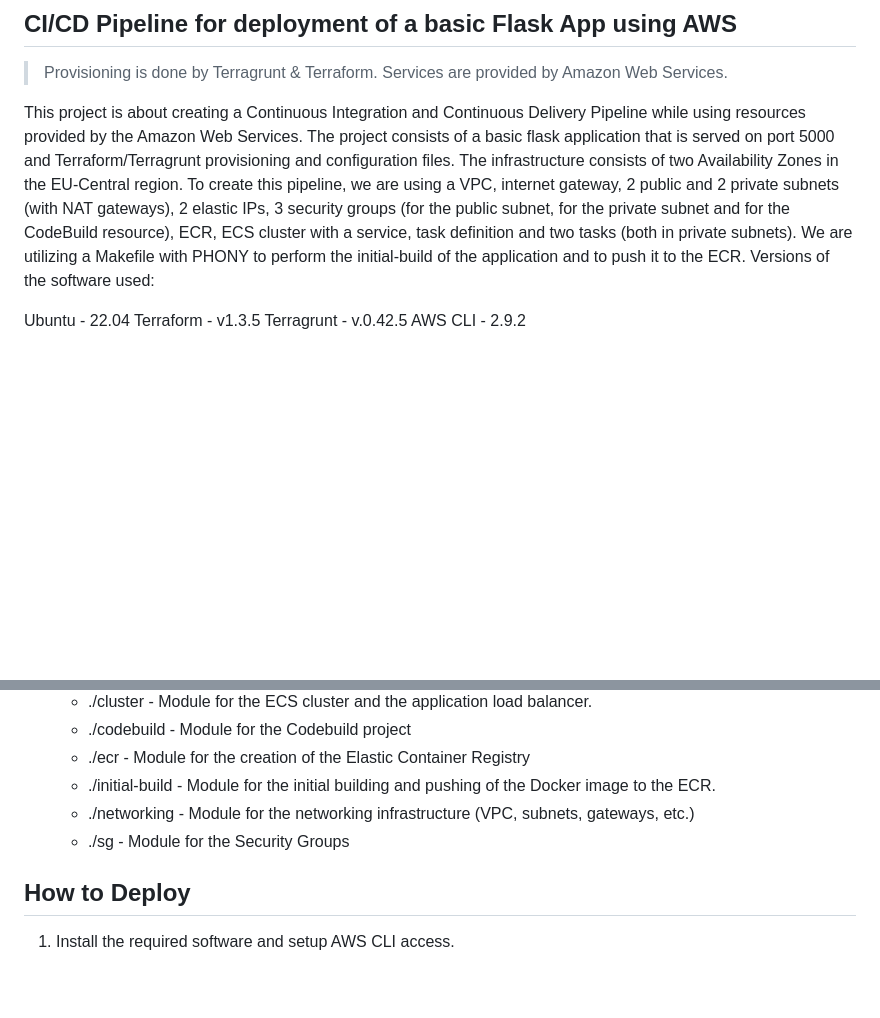
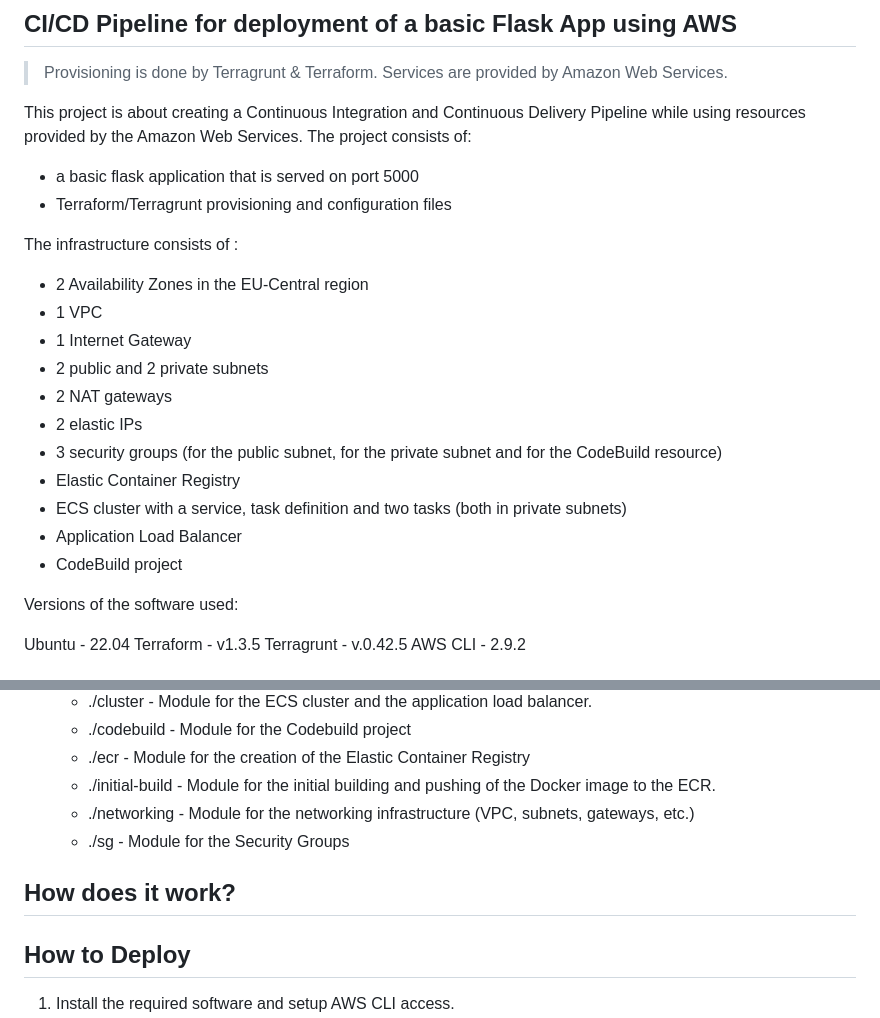
Before and after one commit to stoyandg/demo2, a Markdown page: README.md, 2 parts joined by grey strips. GitHub-like rendering; blank space fills up the shorter version.

```diff
--- a/README.md
+++ b/README.md
@@ -2,7 +2,24 @@
 
 > Provisioning is done by Terragrunt & Terraform. Services are provided by Amazon Web Services.
 
-This project is about creating a Continuous Integration and Continuous Delivery Pipeline while using resources provided by the Amazon Web Services. The project consists of a basic flask application that is served on port 5000 and Terraform/Terragrunt provisioning and configuration files. The infrastructure consists of two Availability Zones in the EU-Central region. To create this pipeline, we are using a VPC, internet gateway, 2 public and 2 private subnets (with NAT gateways), 2 elastic IPs, 3 security groups (for the public subnet, for the private subnet and for the CodeBuild resource), ECR, ECS cluster with a service, task definition and two tasks (both in private subnets). We are utilizing a Makefile with PHONY to perform the initial-build of the application and to push it to the ECR.
+This project is about creating a Continuous Integration and Continuous Delivery Pipeline while using resources provided by the Amazon Web Services.
+The project consists of:
+ - a basic flask application that is served on port 5000
+ - Terraform/Terragrunt provisioning and configuration files
+
+The infrastructure consists of :
+- 2 Availability Zones in the EU-Central region
+- 1 VPC
+- 1 Internet Gateway
+- 2 public and 2 private subnets
+- 2 NAT gateways
+- 2 elastic IPs
+- 3 security groups (for the public subnet, for the private subnet and for the CodeBuild resource)
+- Elastic Container Registry
+- ECS cluster with a service, task definition and two tasks (both in private subnets)
+- Application Load Balancer
+- CodeBuild project
+
 Versions of the software used:
 
   Ubuntu - 22.04
@@ -25,6 +42,10 @@ Versions of the software used:
   - ./initial-build - Module for the initial building and pushing of the Docker image to the ECR.
   - ./networking - Module for the networking infrastructure (VPC, subnets, gateways, etc.)
   - ./sg - Module for the Security Groups
+
+## How does it work?
+
+
 
 ## How to Deploy
 1. Install the required software and setup AWS CLI access.
```
